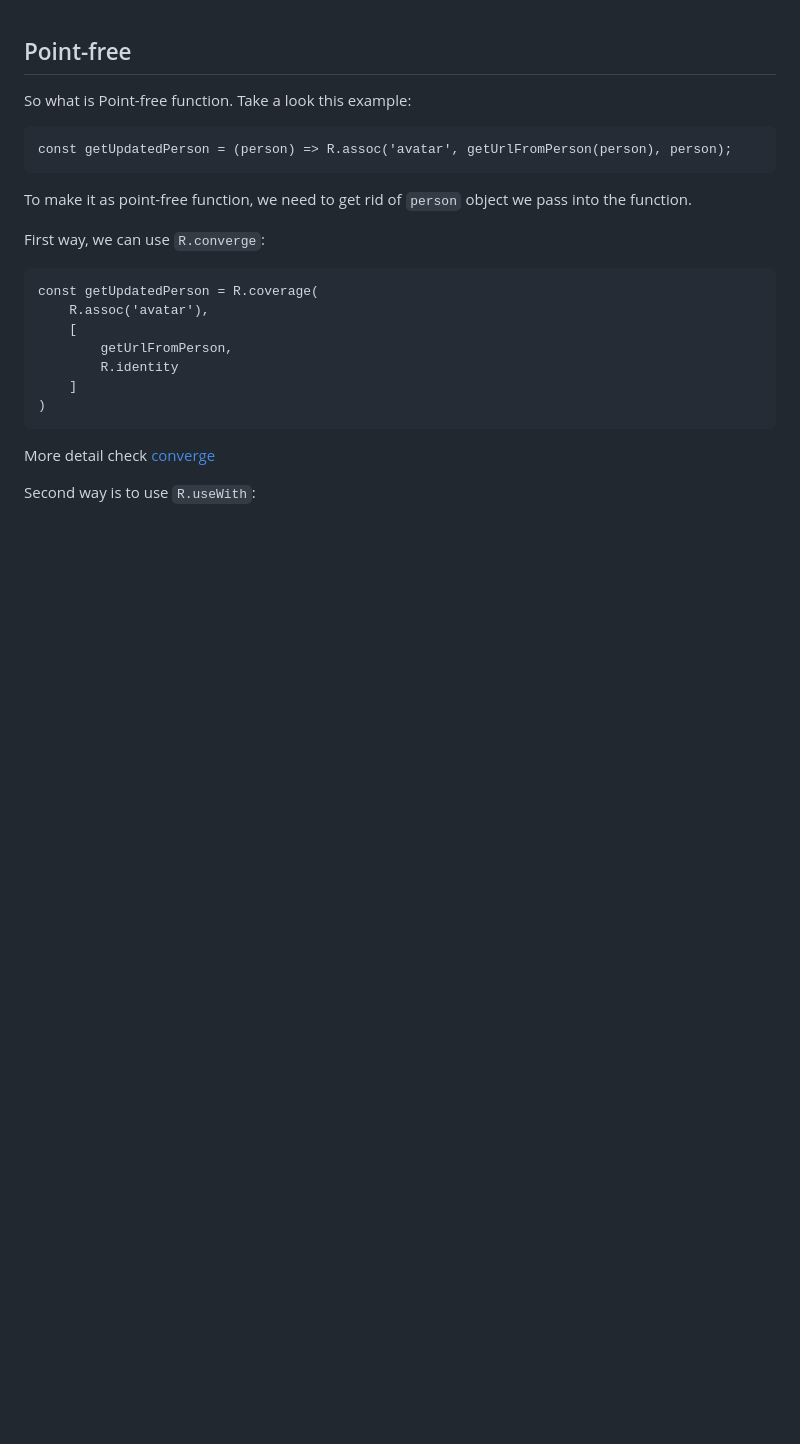
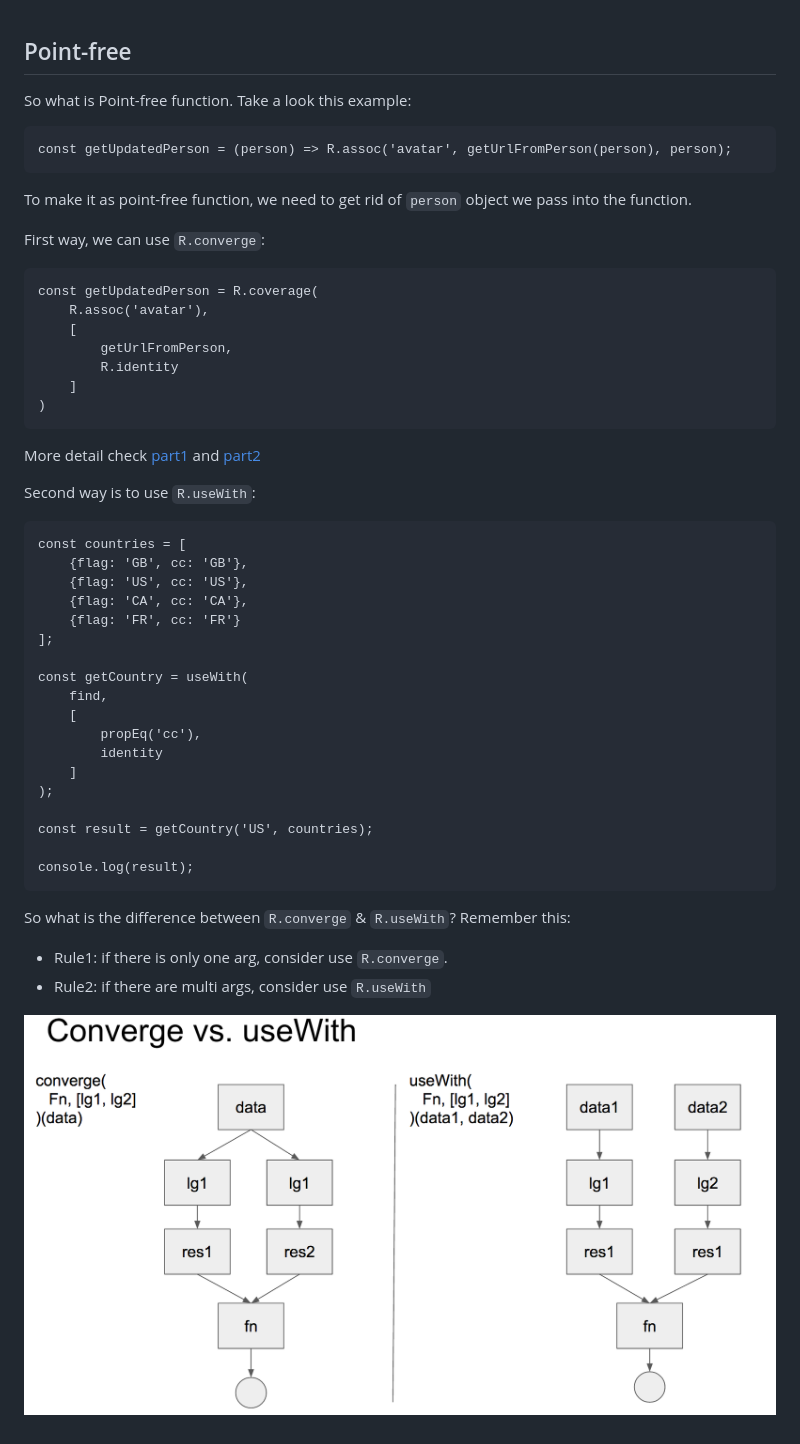
Before and after one commit to zhentian-wan/ramda-demo, a Markdown page: function/point_free.md, the part around the change. GitHub-like rendering; pictures changed too: imgs/point-free.png (added); blank space fills up the shorter version.

Commit message:
difference between converge and useWith

````diff
--- a/function/point_free.md
+++ b/function/point_free.md
@@ -19,6 +19,34 @@ const getUpdatedPerson = R.coverage(
 )
 ```
 
-More detail check [converge](converge.js)
+More detail check [part1](converge.js) and [part2](converge2.js)
 
 Second way is to use `R.useWith`:
+```
+const countries = [
+    {flag: 'GB', cc: 'GB'},
+    {flag: 'US', cc: 'US'},
+    {flag: 'CA', cc: 'CA'},
+    {flag: 'FR', cc: 'FR'}
+];
+
+const getCountry = useWith(
+    find,
+    [
+        propEq('cc'),
+        identity
+    ]
+);
+
+const result = getCountry('US', countries);
+
+console.log(result);
+```
+
+So what is the difference between `R.converge` & `R.useWith`?
+Remember this:
+
+* Rule1: if there is only one arg, consider use `R.converge`.
+* Rule2: if there are multi args, consider use `R.useWith`
+
+![Converge vs useWith](../imgs/point-free.png)
````
